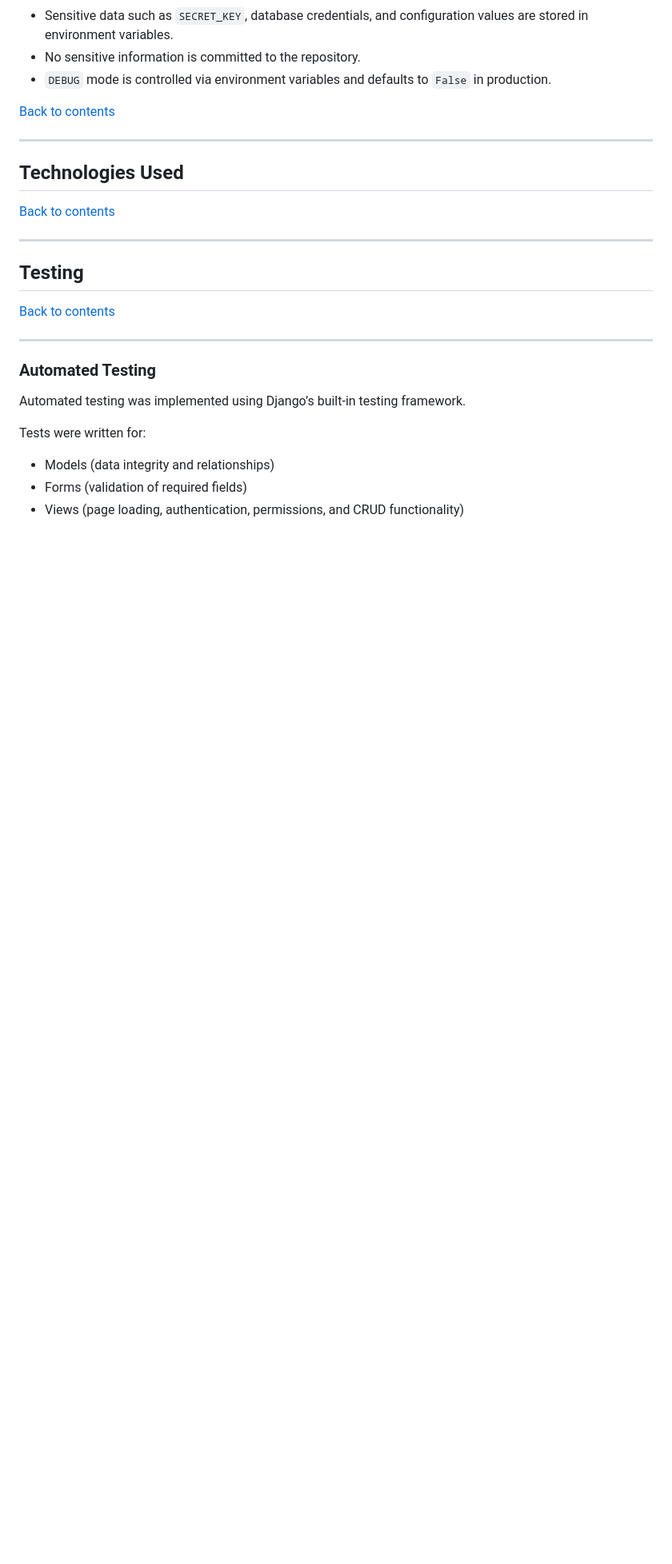
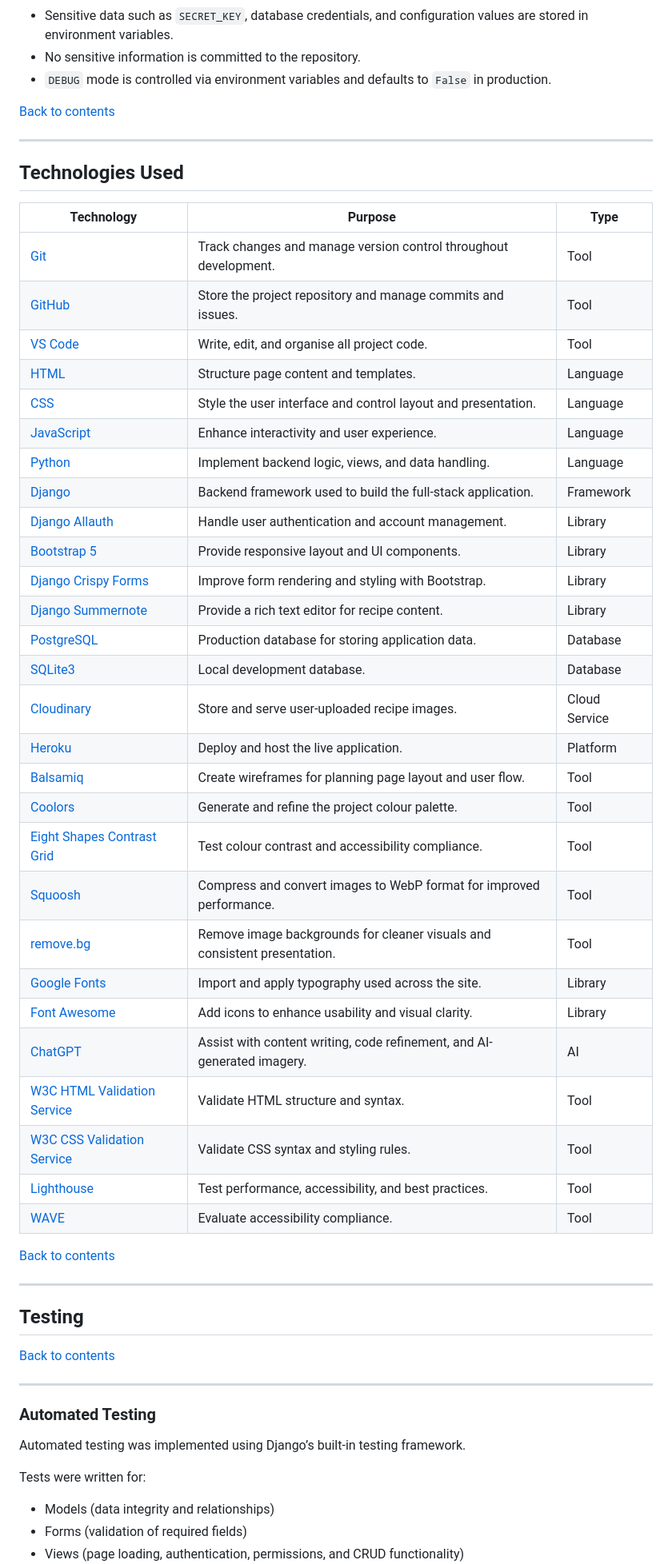
Before and after one commit to jolantadjatlova/easy-eats-kitchen, a Markdown page: README.md, the part around the change. Shown at 80% size. Drawn GitHub-style; blank space fills up the shorter version.

Commit message:
Add Technologies Used section to README

```diff
--- a/README.md
+++ b/README.md
@@ -469,6 +469,37 @@ The application provides full CRUD (Create, Read, Update, Delete) functionality
 
 ## Technologies Used
 
+| Technology | Purpose | Type |
+|-------------|----------|------|
+| [Git](https://git-scm.com/) | Track changes and manage version control throughout development. | Tool |
+| [GitHub](https://github.com/) | Store the project repository and manage commits and issues. | Tool |
+| [VS Code](https://code.visualstudio.com/) | Write, edit, and organise all project code. | Tool |
+| [HTML](https://developer.mozilla.org/en-US/docs/Web/HTML) | Structure page content and templates. | Language |
+| [CSS](https://developer.mozilla.org/en-US/docs/Web/CSS) | Style the user interface and control layout and presentation. | Language |
+| [JavaScript](https://developer.mozilla.org/en-US/docs/Web/JavaScript) | Enhance interactivity and user experience. | Language |
+| [Python](https://www.python.org/) | Implement backend logic, views, and data handling. | Language |
+| [Django](https://www.djangoproject.com/) | Backend framework used to build the full-stack application. | Framework |
+| [Django Allauth](https://django-allauth.readthedocs.io/en/latest/) | Handle user authentication and account management. | Library |
+| [Bootstrap 5](https://getbootstrap.com/) | Provide responsive layout and UI components. | Library |
+| [Django Crispy Forms](https://django-crispy-forms.readthedocs.io/en/latest/) | Improve form rendering and styling with Bootstrap. | Library |
+| [Django Summernote](https://github.com/summernote/django-summernote) | Provide a rich text editor for recipe content. | Library |
+| [PostgreSQL](https://www.postgresql.org/) | Production database for storing application data. | Database |
+| [SQLite3](https://www.sqlite.org/index.html) | Local development database. | Database |
+| [Cloudinary](https://cloudinary.com/) | Store and serve user-uploaded recipe images. | Cloud Service |
+| [Heroku](https://www.heroku.com/) | Deploy and host the live application. | Platform |
+| [Balsamiq](https://balsamiq.com/) | Create wireframes for planning page layout and user flow. | Tool |
+| [Coolors](https://coolors.co/) | Generate and refine the project colour palette. | Tool |
+| [Eight Shapes Contrast Grid](https://contrast-grid.eightshapes.com/) | Test colour contrast and accessibility compliance. | Tool |
+| [Squoosh](https://squoosh.app/) | Compress and convert images to WebP format for improved performance. | Tool |
+| [remove.bg](https://www.remove.bg/) | Remove image backgrounds for cleaner visuals and consistent presentation. | Tool |
+| [Google Fonts](https://fonts.google.com/) | Import and apply typography used across the site. | Library |
+| [Font Awesome](https://fontawesome.com/) | Add icons to enhance usability and visual clarity. | Library |
+| [ChatGPT](https://chat.openai.com/) | Assist with content writing, code refinement, and AI-generated imagery. | AI |
+| [W3C HTML Validation Service](https://validator.w3.org/) | Validate HTML structure and syntax. | Tool |
+| [W3C CSS Validation Service](https://jigsaw.w3.org/css-validator/) | Validate CSS syntax and styling rules. | Tool |
+| [Lighthouse](https://developer.chrome.com/docs/lighthouse/overview/) | Test performance, accessibility, and best practices. | Tool |
+| [WAVE](https://wave.webaim.org/) | Evaluate accessibility compliance. | Tool |
+
 
 
 [Back to contents](#contents)
```
